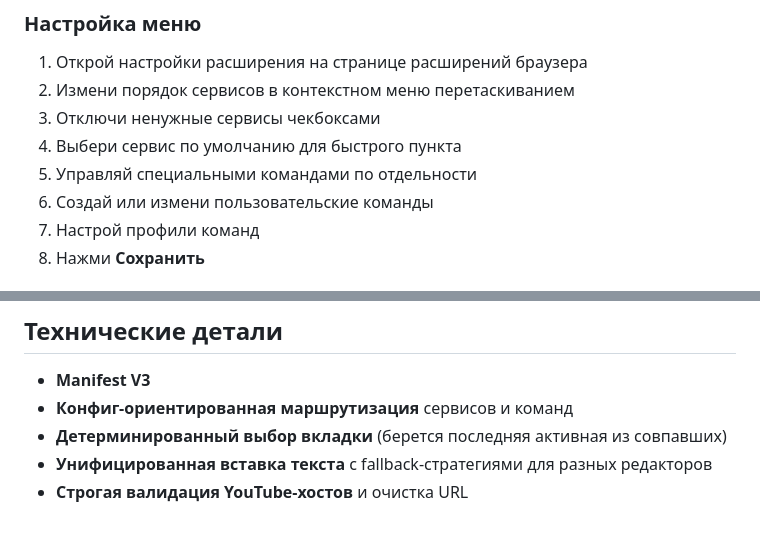
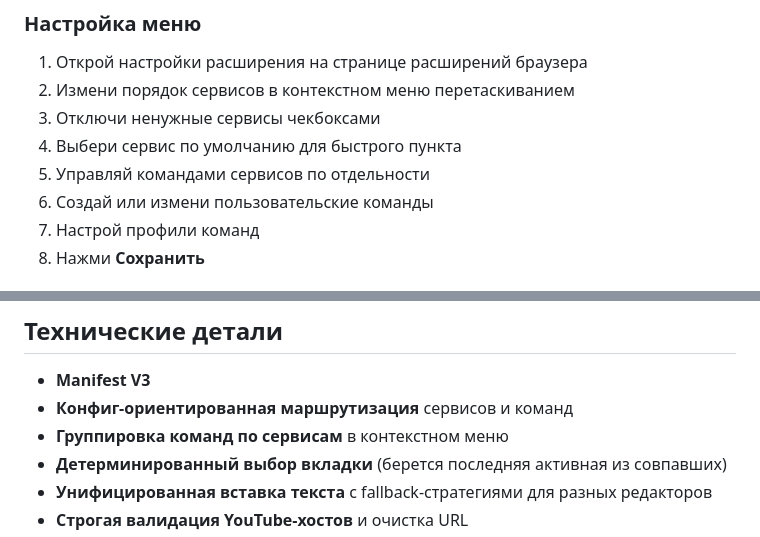
Before and after one commit to perejaslav/send-to-ai-extension, a Markdown page: README.md, 2 parts joined by grey strips. GitHub-like rendering.

```diff
--- a/README.md
+++ b/README.md
@@ -145,7 +167,7 @@
 2. Измени порядок сервисов в контекстном меню перетаскиванием
 3. Отключи ненужные сервисы чекбоксами
 4. Выбери сервис по умолчанию для быстрого пункта
-5. Управляй специальными командами по отдельности
+5. Управляй командами сервисов по отдельности
 6. Создай или измени пользовательские команды
 7. Настрой профили команд
 8. Нажми **Сохранить**
@@ -159,6 +181,7 @@
 
 - **Manifest V3**
 - **Конфиг-ориентированная маршрутизация** сервисов и команд
+- **Группировка команд по сервисам** в контекстном меню
 - **Детерминированный выбор вкладки** (берется последняя активная из совпавших)
 - **Унифицированная вставка текста** с fallback-стратегиями для разных редакторов
 - **Строгая валидация YouTube-хостов** и очистка URL
```
Also changed, not shown: other parts of README.md (+32 -10 lines).
